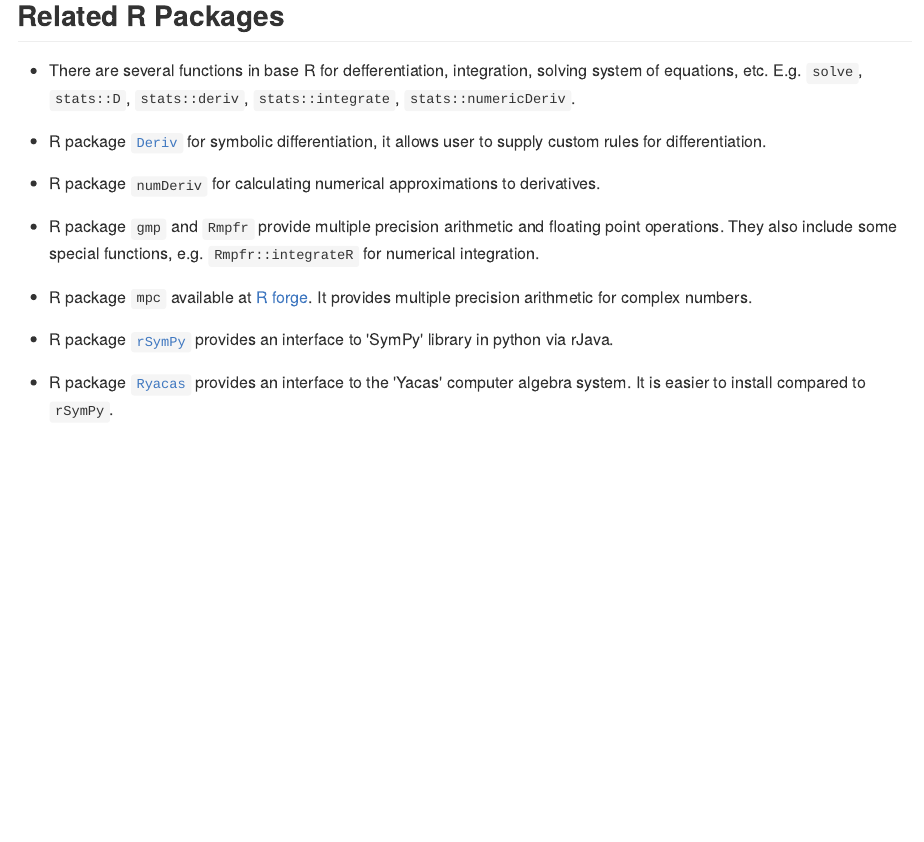
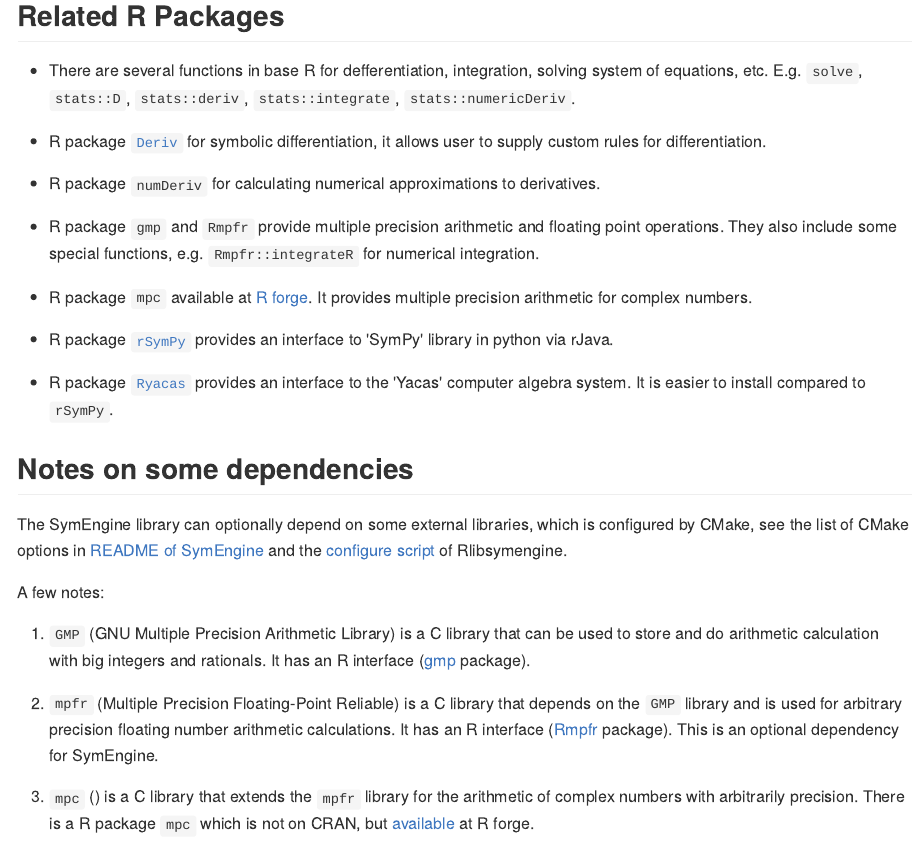
Before and after one commit to symengine/symengine.R, an R Markdown document (README.Rmd): the page in a window 1100 px wide, from 6120 px down. The pictures show the output file README.md that the author committed with the source, drawn offline in the style of GitHub; long lines of code are wrapped; badge pictures from the web are left out.

Commit message:
Add notes about gmp, mpfr and mpc

```diff
--- a/README.Rmd
+++ b/README.Rmd
@@ -282,3 +282,30 @@
 - R package [`Ryacas`](https://cran.r-project.org/web/packages/Ryacas/index.html)
   provides an interface to the 'Yacas' computer algebra system.
   It is easier to install compared to `rSymPy`.
+
+
+## Notes on some dependencies
+
+The SymEngine library can optionally depend on some external libraries, which is
+configured by CMake, see the list of CMake options in
+[README of SymEngine](https://github.com/symengine/symengine/README.md) and
+the
+[configure script](https://github.com/Marlin-Na/Rlibsymengine/blob/master/configure)
+of Rlibsymengine.
+
+A few notes:
+
+1. `GMP` (GNU Multiple Precision Arithmetic Library) is a C library that can be
+    used to store and do arithmetic calculation with big integers and rationals.
+    It has an R interface
+    ([gmp](https://github.com/cran/gmp/blob/master/DESCRIPTION) package).
+
+2. `mpfr` (Multiple Precision Floating-Point Reliable) is a C library that depends
+    on the `GMP` library and is used for arbitrary precision floating number
+    arithmetic calculations.
+    It has an R interface ([Rmpfr](https://github.com/cran/Rmpfr) package).
+    This is an optional dependency for SymEngine.
+
+3. `mpc` () is a C library that extends the `mpfr` library for the arithmetic of
+    complex numbers with arbitrarily precision. There is a R package `mpc` which
+    is not on CRAN, but [available](http://mpc.r-forge.r-project.org/) at R forge.
```
Also changed, not shown: README.md.
